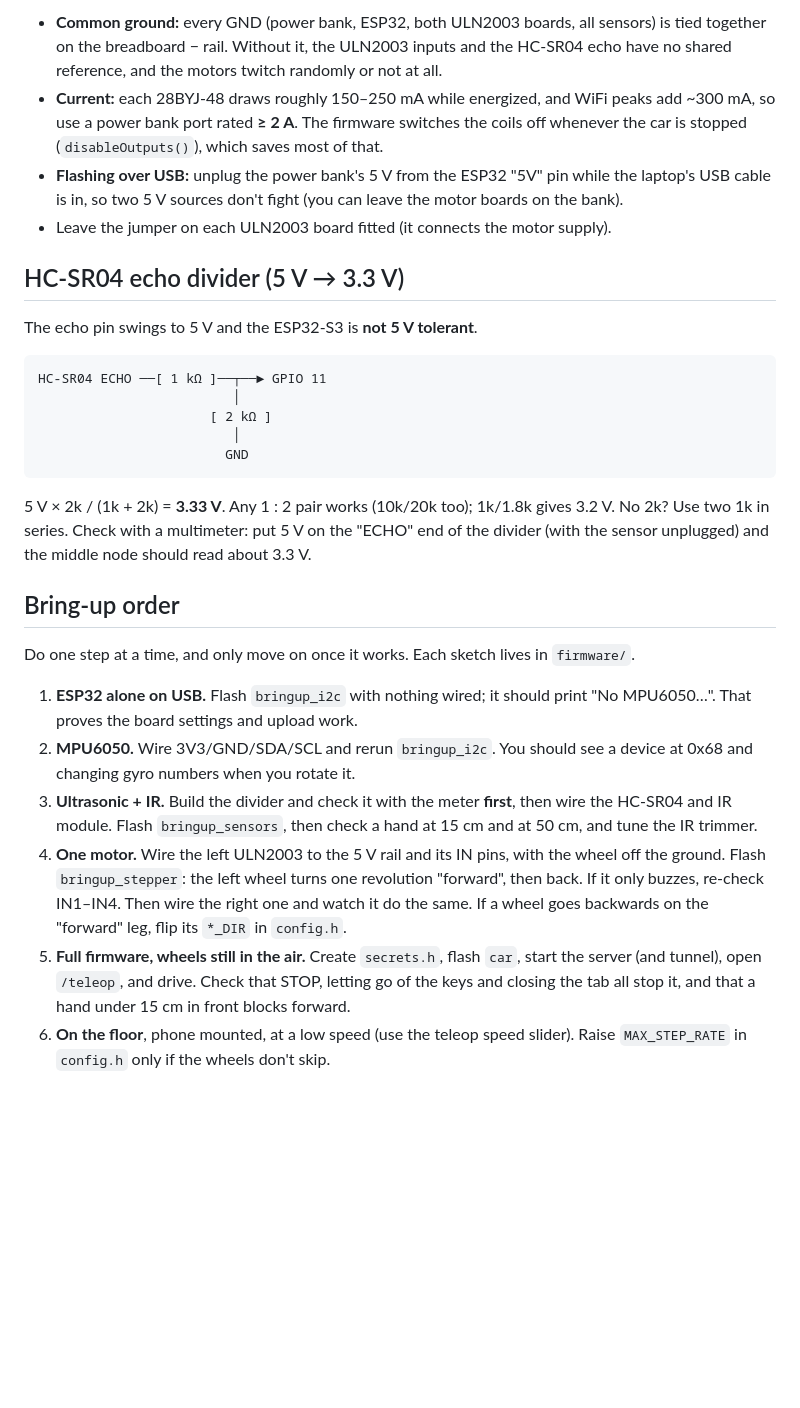
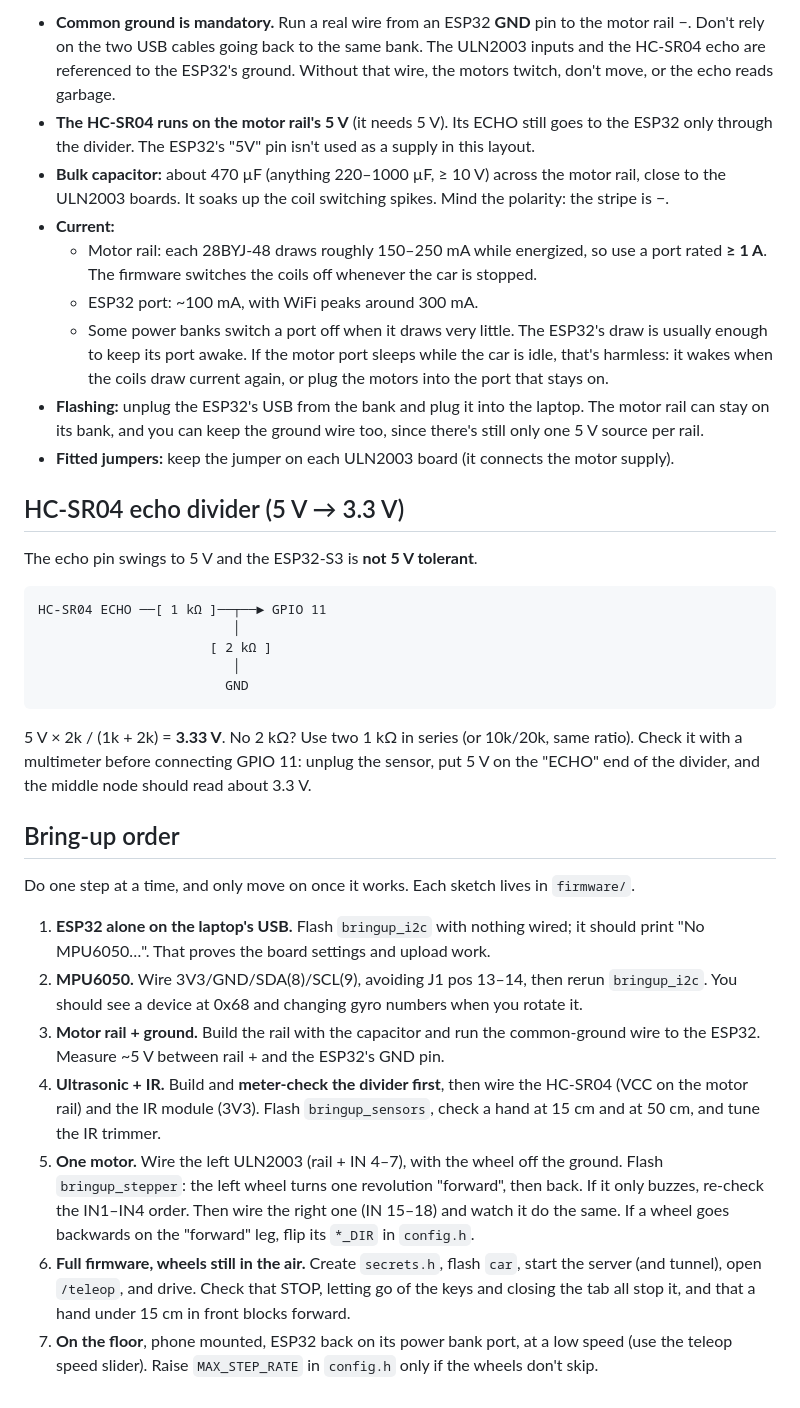
Before and after one commit to eve-ite/indoor-ar-mapper, a Markdown page: car/WIRING.md, the part around one of its changes. GitHub-like rendering; blank space fills up the shorter version.

````diff
--- a/car/WIRING.md
+++ b/car/WIRING.md
@@ -33,14 +67,25 @@ ESP32-S3 3V3 ──────────────────────
 ```
 
-- **Common ground:** every GND (power bank, ESP32, both ULN2003 boards, all sensors) is tied
-  together on the breadboard − rail. Without it, the ULN2003 inputs and the HC-SR04 echo have no
-  shared reference, and the motors twitch randomly or not at all.
-- **Current:** each 28BYJ-48 draws roughly 150–250 mA while energized, and WiFi peaks add
-  ~300 mA, so use a power bank port rated **≥ 2 A**. The firmware switches the coils off whenever
-  the car is stopped (`disableOutputs()`), which saves most of that.
-- **Flashing over USB:** unplug the power bank's 5 V from the ESP32 "5V" pin while the laptop's
-  USB cable is in, so two 5 V sources don't fight (you can leave the motor boards on the bank).
-- Leave the jumper on each ULN2003 board fitted (it connects the motor supply).
+- **Common ground is mandatory.** Run a real wire from an ESP32 **GND** pin to the motor rail −.
+  Don't rely on the two USB cables going back to the same bank. The ULN2003 inputs and the
+  HC-SR04 echo are referenced to the ESP32's ground. Without that wire, the motors twitch, don't
+  move, or the echo reads garbage.
+- **The HC-SR04 runs on the motor rail's 5 V** (it needs 5 V). Its ECHO still goes to the ESP32
+  only through the divider. The ESP32's "5V" pin isn't used as a supply in this layout.
+- **Bulk capacitor:** about 470 µF (anything 220–1000 µF, ≥ 10 V) across the motor rail, close
+  to the ULN2003 boards. It soaks up the coil switching spikes. Mind the polarity: the stripe is −.
+- **Current:**
+  - Motor rail: each 28BYJ-48 draws roughly 150–250 mA while energized, so use a port rated
+    **≥ 1 A**. The firmware switches the coils off whenever the car is stopped.
+  - ESP32 port: ~100 mA, with WiFi peaks around 300 mA.
+  - Some power banks switch a port off when it draws very little. The ESP32's draw is usually
+    enough to keep its port awake. If the motor port sleeps while the car is idle, that's
+    harmless: it wakes when the coils draw current again, or plug the motors into the port that
+    stays on.
+- **Flashing:** unplug the ESP32's USB from the bank and plug it into the laptop. The motor rail
+  can stay on its bank, and you can keep the ground wire too, since there's still only one 5 V
+  source per rail.
+- **Fitted jumpers:** keep the jumper on each ULN2003 board (it connects the motor supply).
 
 ## HC-SR04 echo divider (5 V → 3.3 V)
 
@@ -54,27 +99,29 @@ HC-SR04 ECHO ──[ 1 kΩ ]──┬──► GPIO 11
                         GND
 ```
 
-5 V × 2k / (1k + 2k) = **3.33 V**. Any 1 : 2 pair works (10k/20k too); 1k/1.8k gives 3.2 V.
-No 2k? Use two 1k in series. Check with a multimeter: put 5 V on the "ECHO" end of the divider
-(with the sensor unplugged) and the middle node should read about 3.3 V.
+5 V × 2k / (1k + 2k) = **3.33 V**. No 2 kΩ? Use two 1 kΩ in series (or 10k/20k, same ratio).
+Check it with a multimeter before connecting GPIO 11: unplug the sensor, put 5 V on the "ECHO"
+end of the divider, and the middle node should read about 3.3 V.
 
 ## Bring-up order
 
 Do one step at a time, and only move on once it works. Each sketch lives in `firmware/`.
 
-1. **ESP32 alone on USB.** Flash `bringup_i2c` with nothing wired; it should print
-   "No MPU6050…". That proves the board settings and upload work.
-2. **MPU6050.** Wire 3V3/GND/SDA/SCL and rerun `bringup_i2c`. You should see a device at 0x68
-   and changing gyro numbers when you rotate it.
-3. **Ultrasonic + IR.** Build the divider and check it with the meter **first**, then wire the
-   HC-SR04 and IR module. Flash `bringup_sensors`, then check a hand at 15 cm and at 50 cm, and
-   tune the IR trimmer.
-4. **One motor.** Wire the left ULN2003 to the 5 V rail and its IN pins, with the wheel off the
-   ground. Flash `bringup_stepper`: the left wheel turns one revolution "forward", then back. If it
-   only buzzes, re-check IN1–IN4. Then wire the right one and watch it do the same. If a wheel
-   goes backwards on the "forward" leg, flip its `*_DIR` in `config.h`.
-5. **Full firmware, wheels still in the air.** Create `secrets.h`, flash `car`, start the server
+1. **ESP32 alone on the laptop's USB.** Flash `bringup_i2c` with nothing wired; it should
+   print "No MPU6050…". That proves the board settings and upload work.
+2. **MPU6050.** Wire 3V3/GND/SDA(8)/SCL(9), avoiding J1 pos 13–14, then rerun `bringup_i2c`.
+   You should see a device at 0x68 and changing gyro numbers when you rotate it.
+3. **Motor rail + ground.** Build the rail with the capacitor and run the common-ground wire to
+   the ESP32. Measure ~5 V between rail + and the ESP32's GND pin.
+4. **Ultrasonic + IR.** Build and **meter-check the divider first**, then wire the HC-SR04
+   (VCC on the motor rail) and the IR module (3V3). Flash `bringup_sensors`, check a hand at
+   15 cm and at 50 cm, and tune the IR trimmer.
+5. **One motor.** Wire the left ULN2003 (rail + IN 4–7), with the wheel off the ground. Flash
+   `bringup_stepper`: the left wheel turns one revolution "forward", then back. If it only buzzes,
+   re-check the IN1–IN4 order. Then wire the right one (IN 15–18) and watch it do the same. If a
+   wheel goes backwards on the "forward" leg, flip its `*_DIR` in `config.h`.
+6. **Full firmware, wheels still in the air.** Create `secrets.h`, flash `car`, start the server
    (and tunnel), open `/teleop`, and drive. Check that STOP, letting go of the keys and closing
    the tab all stop it, and that a hand under 15 cm in front blocks forward.
-6. **On the floor**, phone mounted, at a low speed (use the teleop speed slider). Raise
-   `MAX_STEP_RATE` in `config.h` only if the wheels don't skip.
+7. **On the floor**, phone mounted, ESP32 back on its power bank port, at a low speed (use the
+   teleop speed slider). Raise `MAX_STEP_RATE` in `config.h` only if the wheels don't skip.
````
Also changed, not shown: other parts of car/WIRING.md (+55 -21 lines).
